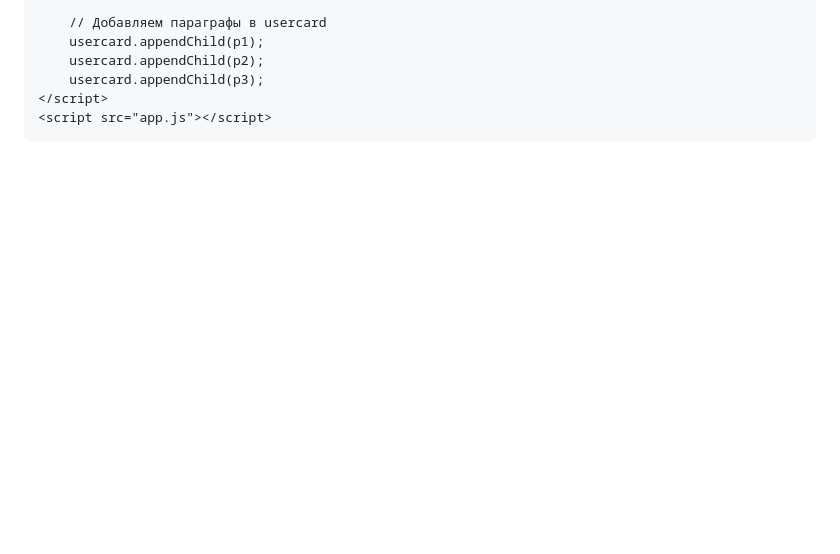
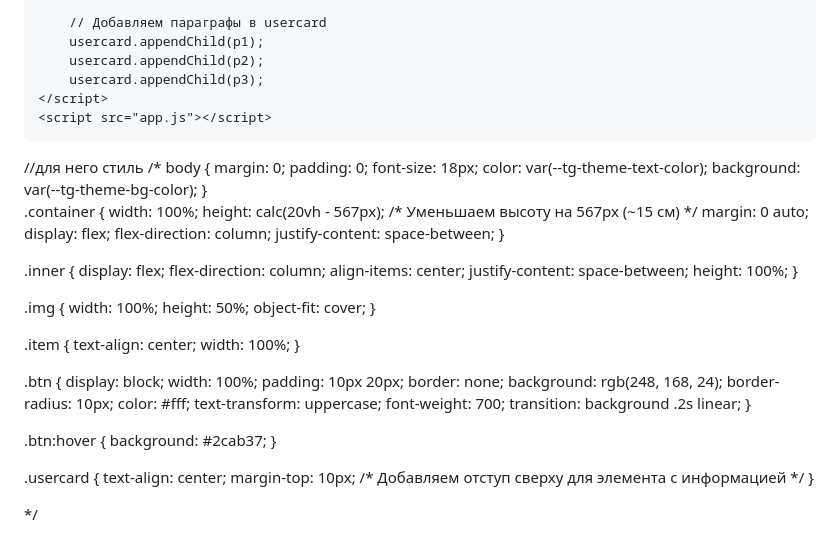
Before and after one commit to voin57rus/super_site, a Markdown page: README.md, the part around the change. Rendered like a GitHub page; blank space fills up the shorter version.

```diff
--- a/README.md
+++ b/README.md
@@ -292,3 +292,64 @@ btn1.addEventListener('click', () => {
 	<script src="app.js"></script>
 </body>
 </html>
+//для него стиль
+/*
+body {
+    margin: 0;
+    padding: 0;
+    font-size: 18px;
+    color: var(--tg-theme-text-color);
+    background: var(--tg-theme-bg-color);
+}
+
+.container {
+    width: 100%;
+    height: calc(20vh - 567px); /* Уменьшаем высоту на 567px (~15 см) */
+    margin: 0 auto;
+    display: flex;
+    flex-direction: column;
+    justify-content: space-between;
+}
+
+.inner {
+    display: flex;
+    flex-direction: column;
+    align-items: center;
+    justify-content: space-between;
+    height: 100%;
+}
+
+.img {
+    width: 100%;
+    height: 50%;
+    object-fit: cover;
+}
+
+.item {
+    text-align: center;
+    width: 100%;
+}
+
+.btn {
+    display: block;
+    width: 100%;
+    padding: 10px 20px;
+    border: none;
+    background: rgb(248, 168, 24);
+    border-radius: 10px;
+    color: #fff;
+    text-transform: uppercase;
+    font-weight: 700;
+    transition: background .2s linear;
+}
+
+.btn:hover {
+    background: #2cab37;
+}
+
+.usercard {
+    text-align: center;
+    margin-top: 10px; /* Добавляем отступ сверху для элемента с информацией */
+}
+
+*/
```
